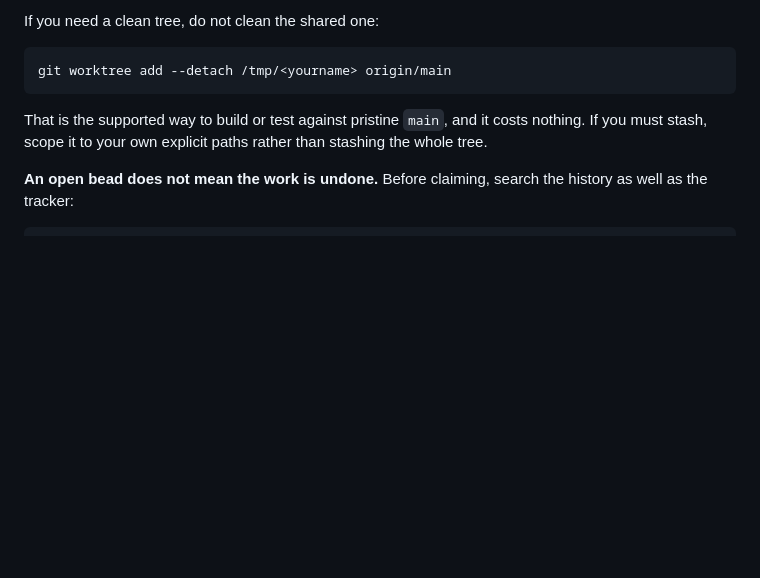
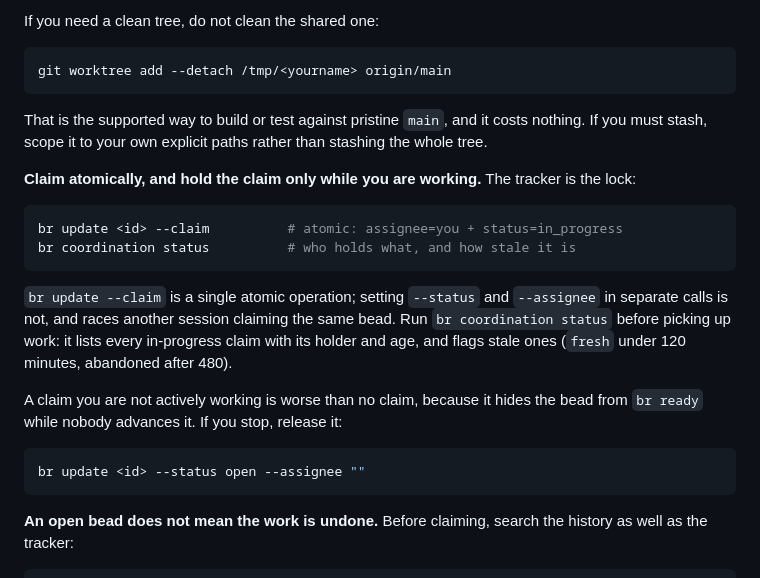
Before and after one commit to AdityaVG13/zerostack, a Markdown page: AGENTS.md, the part around the change. Drawn GitHub-style; blank space fills up the shorter version.

Commit message:
docs(agents): claim beads atomically and release what you are not working
The shared-tree section told sessions to claim before starting but not
how, so I had been doing it wrong myself: separate --status and
--assignee calls, which is two operations and races another session
claiming the same bead. br update --claim is the atomic form.

It also never mentioned br coordination status, which is the only way to
see who holds what. Running it revealed the real cost of getting this
wrong: I was holding 10 in-progress claims in ZeroStack and 1 in
TokenZero, several 90+ minutes old, on work I had investigated but was
not implementing. Every one of those was hidden from br ready while
nobody advanced it, and a peer hit concurrent edits on tokenzero-6h6j
precisely because I sat on a claim for a fix that was already on main.

So the rule is now explicit: a claim you are not actively working is
worse than no claim, and releasing is a normal move rather than an
admission of failure.

````diff
--- a/AGENTS.md
+++ b/AGENTS.md
@@ -105,6 +105,27 @@ That is the supported way to build or test against pristine `main`, and it
 costs nothing. If you must stash, scope it to your own explicit paths rather
 than stashing the whole tree.
 
+**Claim atomically, and hold the claim only while you are working.** The
+tracker is the lock:
+
+```bash
+br update <id> --claim          # atomic: assignee=you + status=in_progress
+br coordination status          # who holds what, and how stale it is
+```
+
+`br update --claim` is a single atomic operation; setting `--status` and
+`--assignee` in separate calls is not, and races another session claiming the
+same bead. Run `br coordination status` before picking up work: it lists every
+in-progress claim with its holder and age, and flags stale ones (`fresh` under
+120 minutes, abandoned after 480).
+
+A claim you are not actively working is worse than no claim, because it hides
+the bead from `br ready` while nobody advances it. If you stop, release it:
+
+```bash
+br update <id> --status open --assignee ""
+```
+
 **An open bead does not mean the work is undone.** Before claiming, search the
 history as well as the tracker:
 
````
